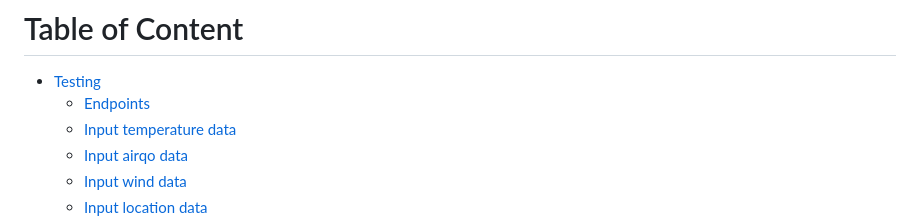
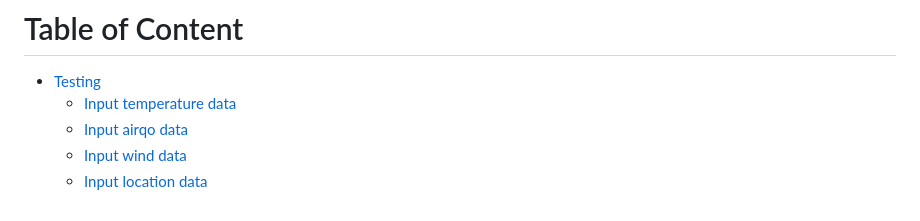
Before and after one commit to nelsonifechukwu/awair, a Markdown page: README.md, the part around one of its changes. GitHub-like rendering.

```diff
--- a/README.md
+++ b/README.md
@@ -8,7 +8,6 @@ Awair's data awareness, research, and analytics capabilities present a transform
 
 # Table of Content
 - [Testing](#Testing)
-  - [Endpoints](#endpoints)
   - [Input temperature data](#input-temperature-data)
   - [Input airqo data](#input-airqo-data)
   - [Input wind data](#input-wind-data)
```
Also changed, not shown: other parts of README.md (+3 -3 lines).
